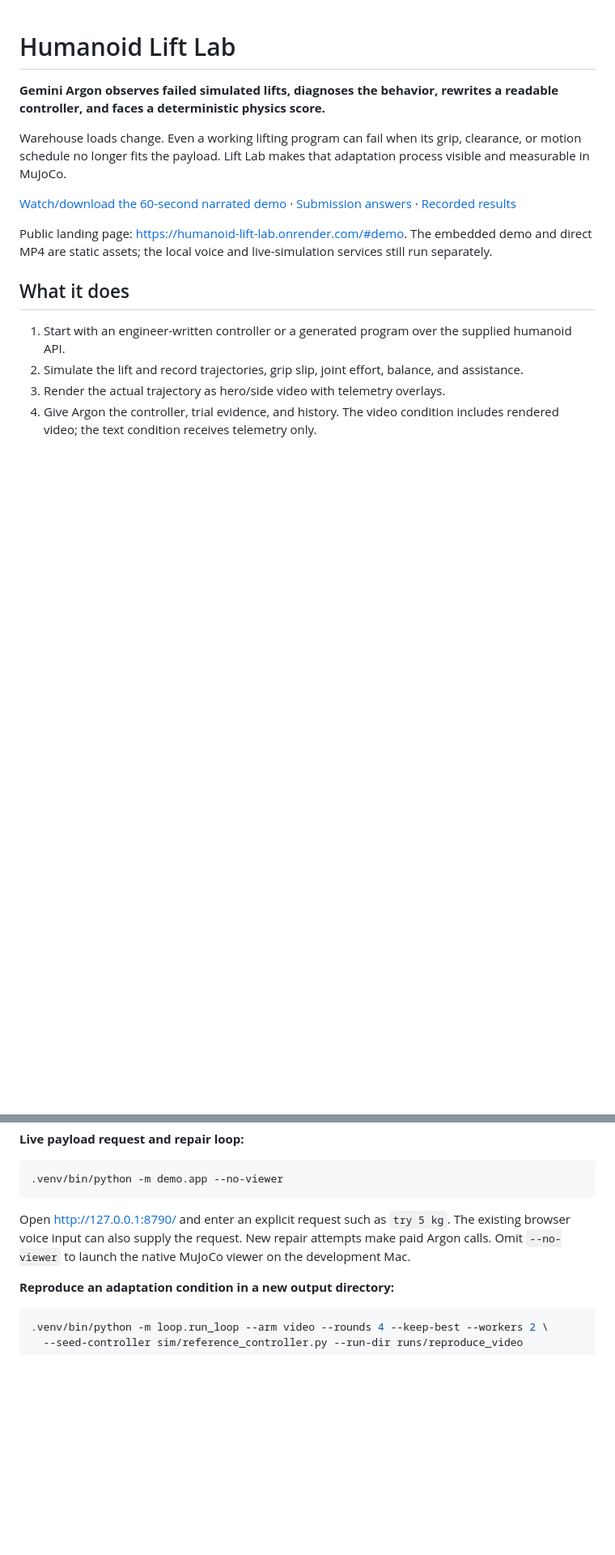
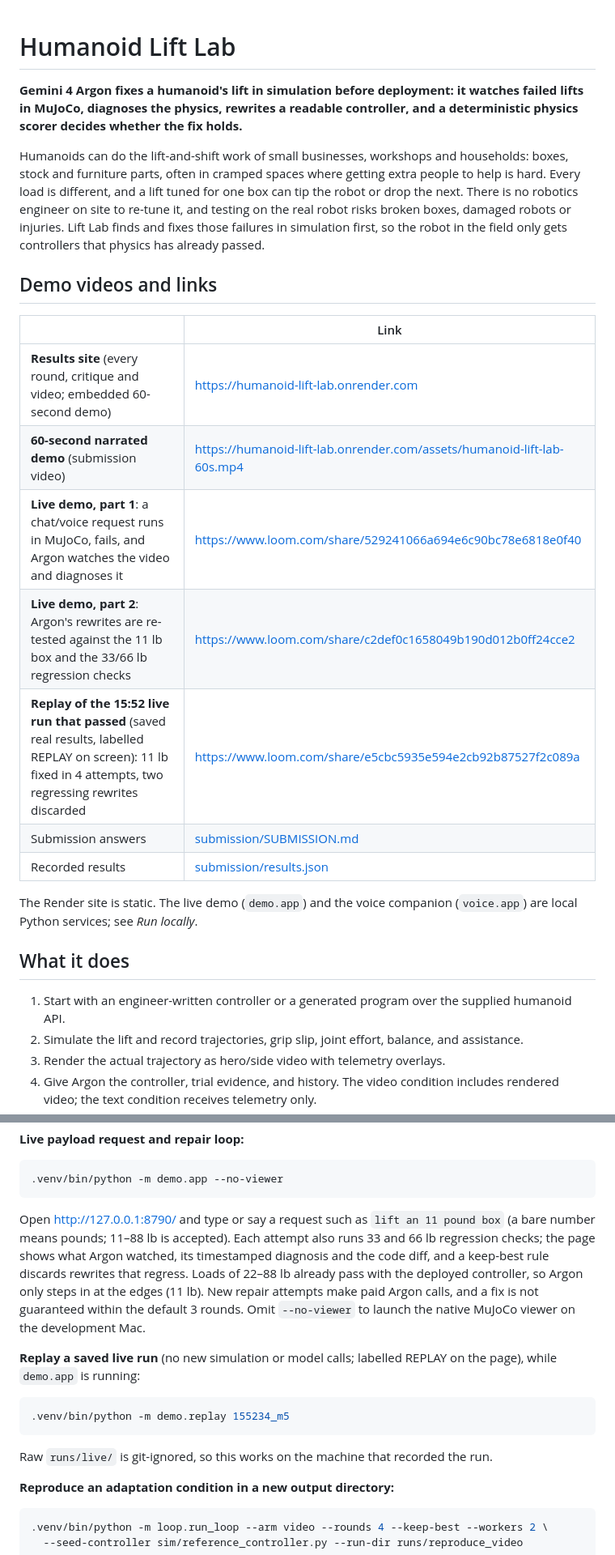
Before and after one commit to abhijitbetigeri/humanoid-lift-lab, a Markdown page: README.md, 2 parts joined by grey strips. Shown at 81% size. Rendered like a GitHub page; blank space fills up the shorter version.

Commit message:
README: lift-and-shift framing, pounds, demo video links (Loom + Render), replay instructions
Co-Authored-By: Claude Opus 5.5 <noreply@anthropic.com>

````diff
--- a/README.md
+++ b/README.md
@@ -1,13 +1,22 @@
 # Humanoid Lift Lab
 
-**Gemini Argon observes failed simulated lifts, diagnoses the behavior, rewrites a readable controller, and faces a deterministic physics score.**
+**Gemini 4 Argon fixes a humanoid's lift in simulation before deployment: it watches failed lifts in MuJoCo, diagnoses the physics, rewrites a readable controller, and a deterministic physics scorer decides whether the fix holds.**
 
-Warehouse loads change. Even a working lifting program can fail when its grip, clearance, or motion schedule no longer fits the payload. Lift Lab makes that adaptation process visible and measurable in MuJoCo.
+Humanoids can do the lift-and-shift work of small businesses, workshops and households: boxes, stock and furniture parts, often in cramped spaces where getting extra people to help is hard. Every load is different, and a lift tuned for one box can tip the robot or drop the next. There is no robotics engineer on site to re-tune it, and testing on the real robot risks broken boxes, damaged robots or injuries. Lift Lab finds and fixes those failures in simulation first, so the robot in the field only gets controllers that physics has already passed.
 
-[Watch/download the 60-second narrated demo](submission/humanoid-lift-lab-60s.mp4) · [Submission answers](submission/SUBMISSION.md) · [Recorded results](submission/results.json)
+## Demo videos and links
 
-Public landing page: https://humanoid-lift-lab.onrender.com/#demo. The embedded demo and direct MP4 are static assets;
-the local voice and live-simulation services still run separately.
+| | Link |
+| --- | --- |
+| **Results site** (every round, critique and video; embedded 60-second demo) | https://humanoid-lift-lab.onrender.com |
+| **60-second narrated demo** (submission video) | https://humanoid-lift-lab.onrender.com/assets/humanoid-lift-lab-60s.mp4 |
+| **Live demo, part 1**: a chat/voice request runs in MuJoCo, fails, and Argon watches the video and diagnoses it | https://www.loom.com/share/529241066a694e6c90bc78e6818e0f40 |
+| **Live demo, part 2**: Argon's rewrites are re-tested against the 11 lb box and the 33/66 lb regression checks | https://www.loom.com/share/c2def0c1658049b190d012b0ff24cce2 |
+| **Replay of the 15:52 live run that passed** (saved real results, labelled REPLAY on screen): 11 lb fixed in 4 attempts, two regressing rewrites discarded | https://www.loom.com/share/e5cbc5935e594e2cb92b87527f2c089a |
+| Submission answers | [submission/SUBMISSION.md](submission/SUBMISSION.md) |
+| Recorded results | [submission/results.json](submission/results.json) |
+
+The Render site is static. The live demo (`demo.app`) and the voice companion (`voice.app`) are local Python services; see *Run locally*.
 
 ## What it does
 
@@ -59,7 +68,15 @@ Open http://127.0.0.1:8791/. The saved-evidence panel works without API calls an
 .venv/bin/python -m demo.app --no-viewer
 ```
 
-Open http://127.0.0.1:8790/ and enter an explicit request such as `try 5 kg`. The existing browser voice input can also supply the request. New repair attempts make paid Argon calls. Omit `--no-viewer` to launch the native MuJoCo viewer on the development Mac.
+Open http://127.0.0.1:8790/ and type or say a request such as `lift an 11 pound box` (a bare number means pounds; 11–88 lb is accepted). Each attempt also runs 33 and 66 lb regression checks; the page shows what Argon watched, its timestamped diagnosis and the code diff, and a keep-best rule discards rewrites that regress. Loads of 22–88 lb already pass with the deployed controller, so Argon only steps in at the edges (11 lb). New repair attempts make paid Argon calls, and a fix is not guaranteed within the default 3 rounds. Omit `--no-viewer` to launch the native MuJoCo viewer on the development Mac.
+
+**Replay a saved live run** (no new simulation or model calls; labelled REPLAY on the page), while `demo.app` is running:
+
+```bash
+.venv/bin/python -m demo.replay 155234_m5
+```
+
+Raw `runs/live/` is git-ignored, so this works on the machine that recorded the run.
 
 **Reproduce an adaptation condition in a new output directory:**
 
````
Also changed, not shown: other parts of README.md (+2 -2 lines).
